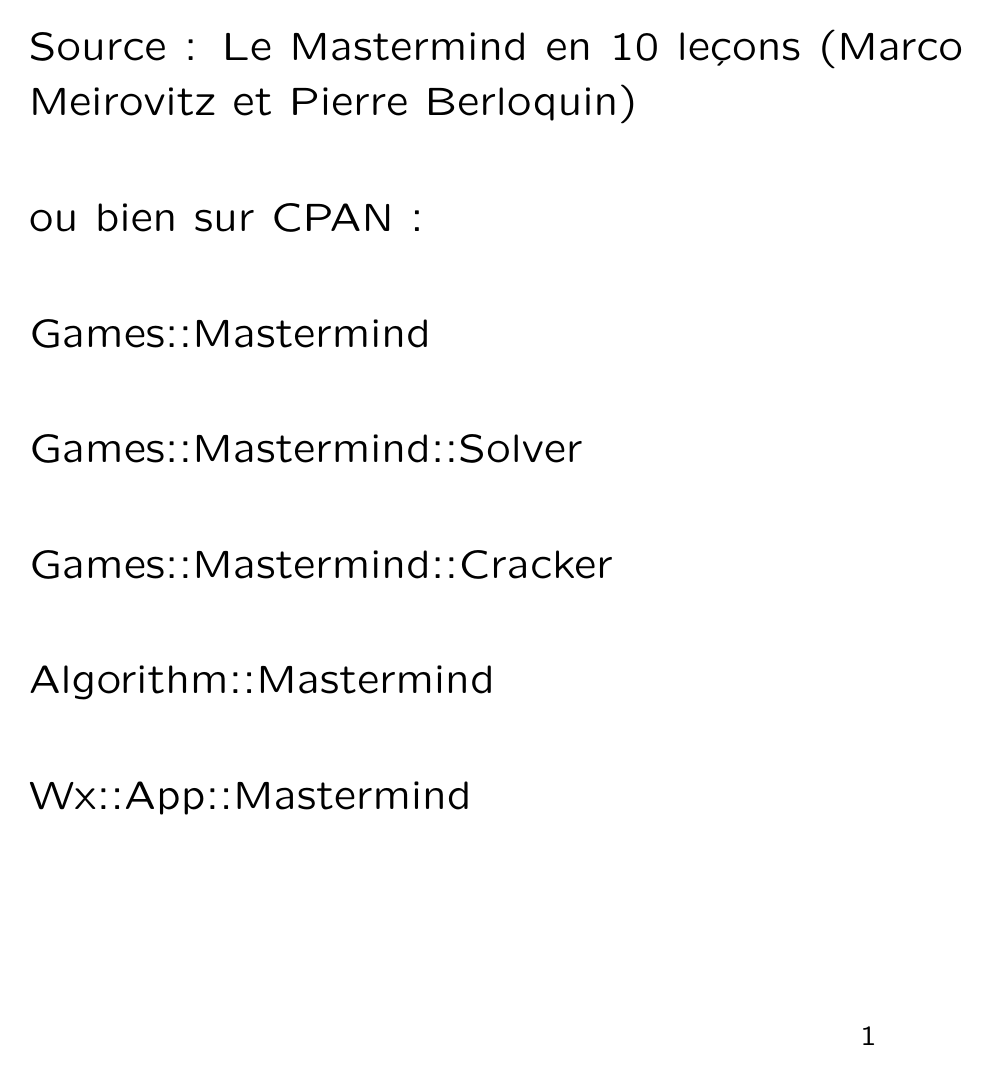
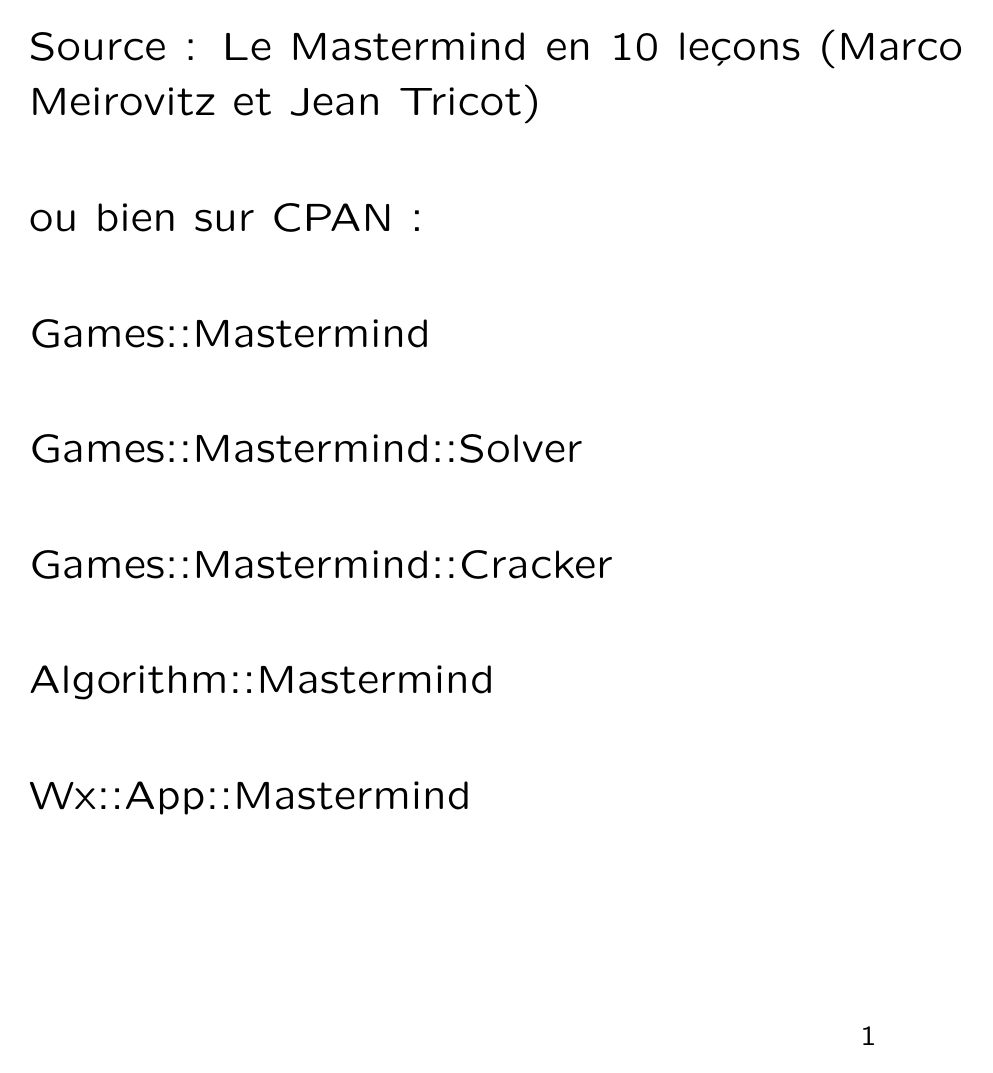
Before and after one commit to jforget/perl5-decodeur-Mastermind, LaTeX slides (transparents.tex): page 1 of 4. Compiled offline with pdfLaTeX.

Commit message:
Erreur sur le nom du coauteur.

```diff
--- a/transparents.tex
+++ b/transparents.tex
@@ -6,7 +6,7 @@
 \begin{slide}
 
 Source : Le Mastermind en 10 leçons
-(Marco Meirovitz et Pierre Berloquin)
+(Marco Meirovitz et Jean Tricot)
 
 ou bien sur CPAN :
 
```
